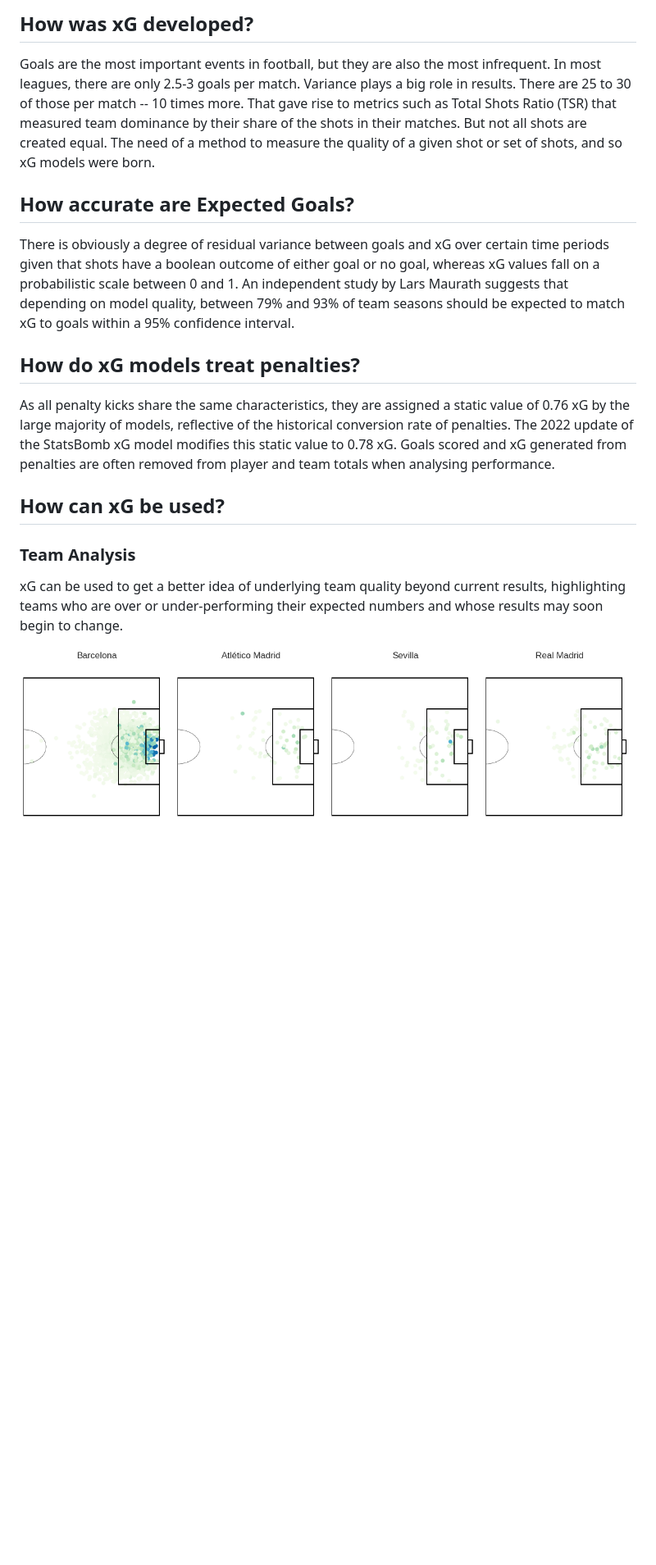
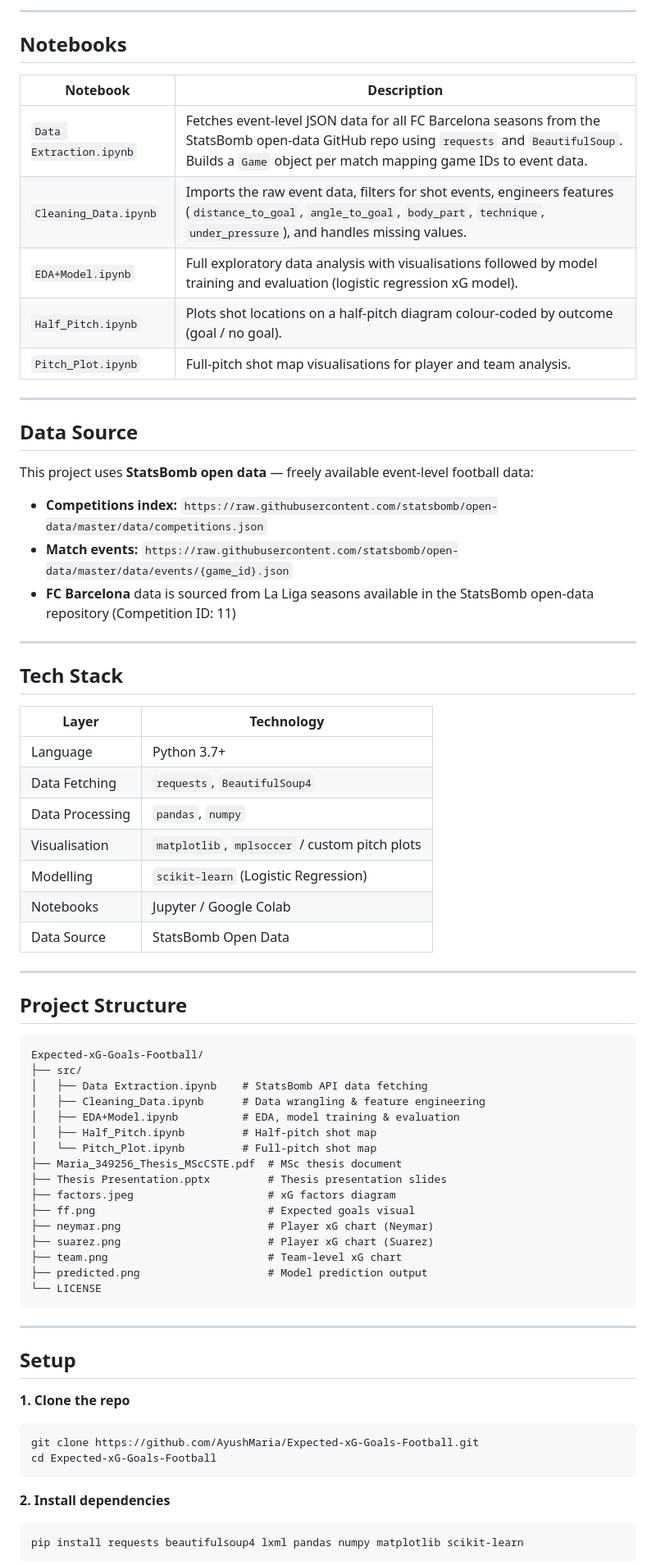
Before and after one commit to AyushMaria/Expected-xG-Goals-Football, a Markdown page: README.md, the part around one of its changes. Shown at 82% size. Rendered like a GitHub page; blank space fills up the shorter version.

````diff
--- a/README.md
+++ b/README.md
@@ -20,17 +40,75 @@ xG models are important because they are the most accurate predictor of future t
 
-## How was xG developed?
-Goals are the most important events in football, but they are also the most infrequent. In most leagues, there are only 2.5-3 goals per match. Variance plays a big role in results. There are 25 to 30 of those per match -- 10 times more. That gave rise to metrics such as Total Shots Ratio (TSR) that measured team dominance by their share of the shots in their matches. But not all shots are created equal. The need of a method to measure the quality of a given shot or set of shots, and so xG models were born.
+---
 
-## How accurate are Expected Goals?
-There is obviously a degree of residual variance between goals and xG over certain time periods given that shots have a boolean outcome of either goal or no goal, whereas xG values fall on a probabilistic scale between 0 and 1. An independent study by Lars Maurath suggests that depending on model quality, between 79% and 93% of team seasons should be expected to match xG to goals within a 95% confidence interval.
+## Notebooks
 
-## How do xG models treat penalties?
-As all penalty kicks share the same characteristics, they are assigned a static value of 0.76 xG by the large majority of models, reflective of the historical conversion rate of penalties. The 2022 update of the StatsBomb xG model modifies this static value to 0.78 xG. Goals scored and xG generated from penalties are often removed from player and team totals when analysing performance.
+| Notebook | Description |
+|---|---|
+| `Data Extraction.ipynb` | Fetches event-level JSON data for all FC Barcelona seasons from the StatsBomb open-data GitHub repo using `requests` and `BeautifulSoup`. Builds a `Game` object per match mapping game IDs to event data. |
+| `Cleaning_Data.ipynb` | Imports the raw event data, filters for shot events, engineers features (`distance_to_goal`, `angle_to_goal`, `body_part`, `technique`, `under_pressure`), and handles missing values. |
+| `EDA+Model.ipynb` | Full exploratory data analysis with visualisations followed by model training and evaluation (logistic regression xG model). |
+| `Half_Pitch.ipynb` | Plots shot locations on a half-pitch diagram colour-coded by outcome (goal / no goal). |
+| `Pitch_Plot.ipynb` | Full-pitch shot map visualisations for player and team analysis. |
 
+---
 
-## How can xG be used?
+## Data Source
 
-###  Team Analysis
-xG can be used to get a better idea of underlying team quality beyond current results, highlighting teams who are over or under-performing their expected numbers and whose results may soon begin to change.
+This project uses **StatsBomb open data** — freely available event-level football data:
 
-<p align = "center"> <img src = "https://github.com/AyushMaria/Expected-xG-Goals-Football/blob/main/team.png"</p>
+- **Competitions index:** `https://raw.githubusercontent.com/statsbomb/open-data/master/data/competitions.json`
+- **Match events:** `https://raw.githubusercontent.com/statsbomb/open-data/master/data/events/{game_id}.json`
+- **FC Barcelona** data is sourced from La Liga seasons available in the StatsBomb open-data repository (Competition ID: 11)
+
+---
+
+## Tech Stack
+
+| Layer | Technology |
+|---|---|
+| Language | Python 3.7+ |
+| Data Fetching | `requests`, `BeautifulSoup4` |
+| Data Processing | `pandas`, `numpy` |
+| Visualisation | `matplotlib`, `mplsoccer` / custom pitch plots |
+| Modelling | `scikit-learn` (Logistic Regression) |
+| Notebooks | Jupyter / Google Colab |
+| Data Source | StatsBomb Open Data |
+
+---
+
+## Project Structure
+
+```
+Expected-xG-Goals-Football/
+├── src/
+│   ├── Data Extraction.ipynb    # StatsBomb API data fetching
+│   ├── Cleaning_Data.ipynb      # Data wrangling & feature engineering
+│   ├── EDA+Model.ipynb          # EDA, model training & evaluation
+│   ├── Half_Pitch.ipynb         # Half-pitch shot map
+│   └── Pitch_Plot.ipynb         # Full-pitch shot map
+├── Maria_349256_Thesis_MScCSTE.pdf  # MSc thesis document
+├── Thesis Presentation.pptx         # Thesis presentation slides
+├── factors.jpeg                     # xG factors diagram
+├── ff.png                           # Expected goals visual
+├── neymar.png                       # Player xG chart (Neymar)
+├── suarez.png                       # Player xG chart (Suarez)
+├── team.png                         # Team-level xG chart
+├── predicted.png                    # Model prediction output
+└── LICENSE
+```
+
+---
+
+## Setup
+
+**1. Clone the repo**
+```bash
+git clone https://github.com/AyushMaria/Expected-xG-Goals-Football.git
+cd Expected-xG-Goals-Football
+```
+
+**2. Install dependencies**
+```bash
+pip install requests beautifulsoup4 lxml pandas numpy matplotlib scikit-learn
+```
+
````
Also changed, not shown: other parts of README.md (+73 -30 lines).
